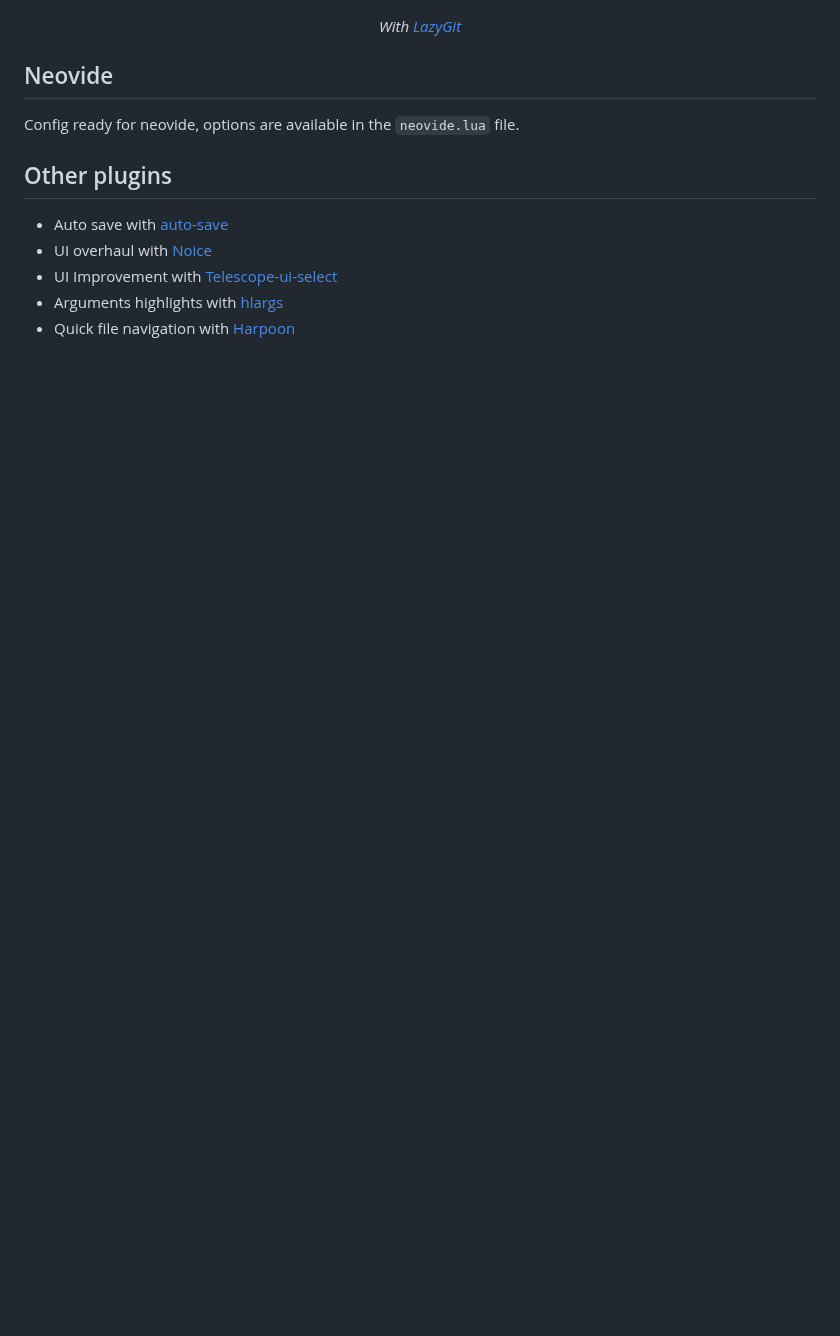
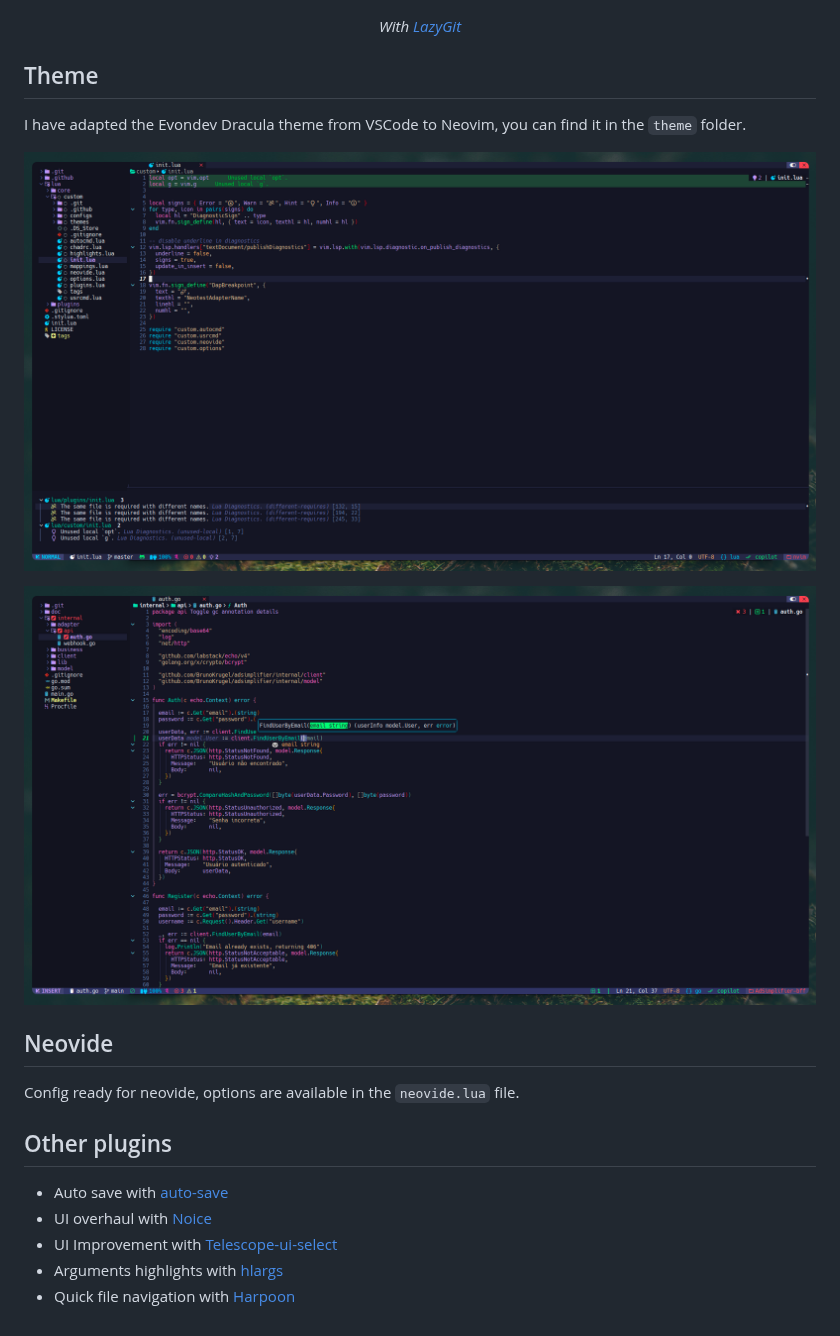
Before and after one commit to BrunoKrugel/dotfiles, a Markdown page: .github/readme.md, the part around one of its changes. GitHub-like rendering; pictures changed too: .github/img/theme.png (added), .github/img/theme2.png (added); blank space fills up the shorter version.

```diff
--- a/.github/readme.md
+++ b/.github/readme.md
@@ -236,6 +237,18 @@ _With [LazyGit](https://github.com/kdheepak/lazygit.nvim)_
 
 </div>
 
+## Theme
+
+I have adapted the Evondev Dracula theme from VSCode to Neovim, you can find it in the `theme` folder.
+
+<div align="center">
+
+![theme](./img/theme.png)
+
+![theme2](./img/theme2.png)
+
+</div>
+
 ## Neovide
 
 Config ready for neovide, options are available in the `neovide.lua` file.
```
Also changed, not shown: other parts of .github/readme.md (+2 -1 lines), .github/img/prv.png, 2 other files.
